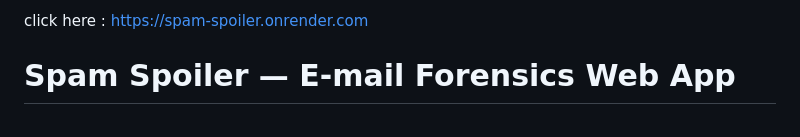
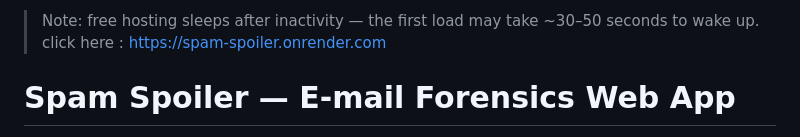
Before and after one commit to Hamphiritha/spam-spoiler, a Markdown page: README.md, the part around the change. Drawn GitHub-style.

```diff
--- a/README.md
+++ b/README.md
@@ -1,4 +1,5 @@
-click here : [https://spam-spoiler.onrender.com](https://spam-spoiler.onrender.com)
+> Note: free hosting sleeps after inactivity — the first load may take ~30–50 seconds to wake up.
+> click here : [https://spam-spoiler.onrender.com](https://spam-spoiler.onrender.com)
 
 # Spam Spoiler — E-mail Forensics Web App
 
```
